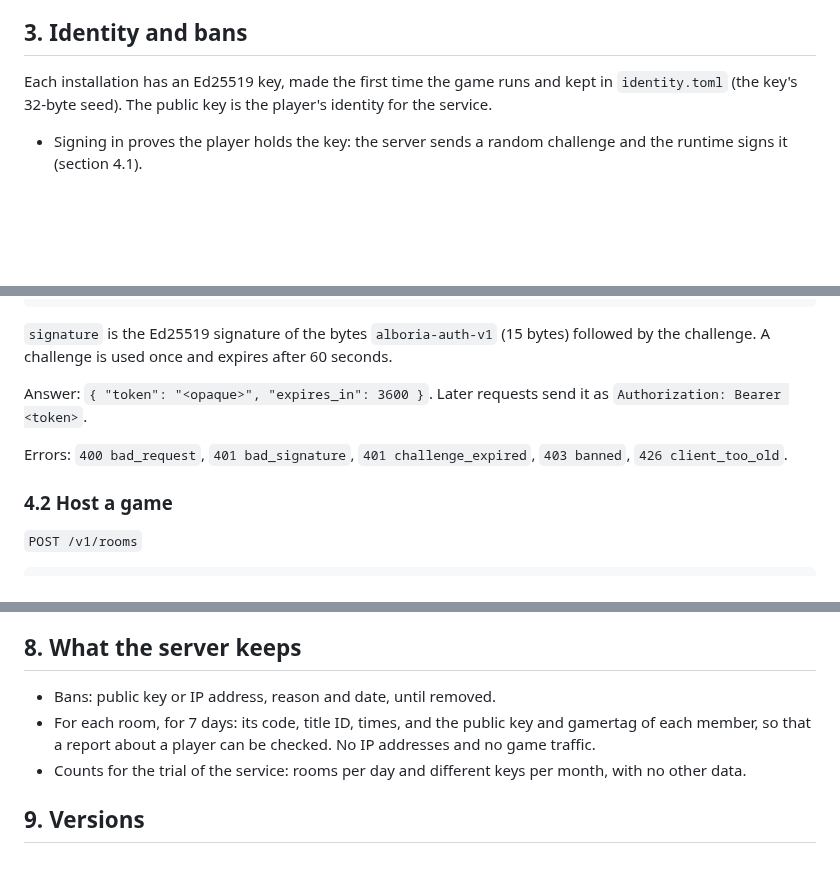
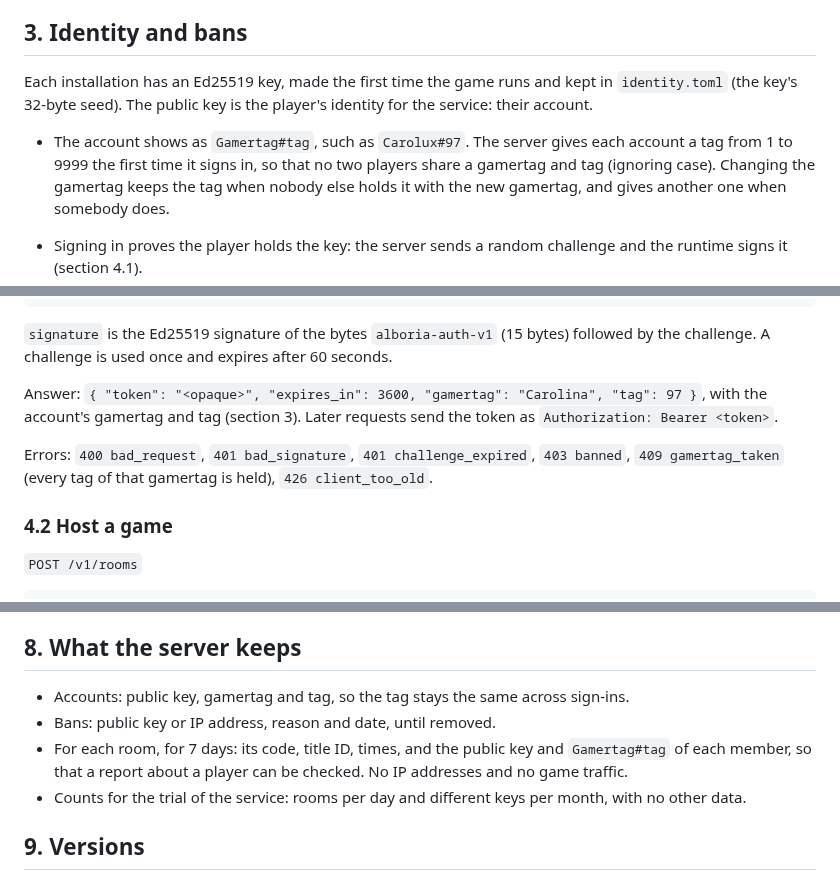
Before and after one commit to Carolux97/Azura, a Markdown page: docs/alboria-relay.md, 3 parts joined by grey strips. Drawn GitHub-style; blank space fills up the shorter version.

```diff
--- a/docs/alboria-relay.md
+++ b/docs/alboria-relay.md
@@ -50,7 +50,12 @@ Everything happens inside the game, with `network_mode = "online"` (the default)
 ## 3. Identity and bans
 
 Each installation has an Ed25519 key, made the first time the game runs and kept in `identity.toml`
-(the key's 32-byte seed). The public key is the player's identity for the service.
+(the key's 32-byte seed). The public key is the player's identity for the service: their account.
+
+- The account shows as `Gamertag#tag`, such as `Carolux#97`. The server gives each account a tag
+  from 1 to 9999 the first time it signs in, so that no two players share a gamertag and tag
+  (ignoring case). Changing the gamertag keeps the tag when nobody else holds it with the new
+  gamertag, and gives another one when somebody does.
 
 - Signing in proves the player holds the key: the server sends a random challenge and the runtime
   signs it (section 4.1).
@@ -93,11 +98,12 @@ Answer: `{ "challenge": "<32 bytes>", "expires_in": 60 }`.
 `signature` is the Ed25519 signature of the bytes `alboria-auth-v1` (15 bytes) followed by the
 challenge. A challenge is used once and expires after 60 seconds.
 
-Answer: `{ "token": "<opaque>", "expires_in": 3600 }`. Later requests send it as
+Answer: `{ "token": "<opaque>", "expires_in": 3600, "gamertag": "Carolina", "tag": 97 }`, with
+the account's gamertag and tag (section 3). Later requests send the token as
 `Authorization: Bearer <token>`.
 
 Errors: `400 bad_request`, `401 bad_signature`, `401 challenge_expired`, `403 banned`,
-`426 client_too_old`.
+`409 gamertag_taken` (every tag of that gamertag is held), `426 client_too_old`.
 
 ### 4.2 Host a game
 
@@ -225,9 +231,10 @@ checked yet.
 
 ## 8. What the server keeps
 
+- Accounts: public key, gamertag and tag, so the tag stays the same across sign-ins.
 - Bans: public key or IP address, reason and date, until removed.
-- For each room, for 7 days: its code, title ID, times, and the public key and gamertag of each
-  member, so that a report about a player can be checked. No IP addresses and no game traffic.
+- For each room, for 7 days: its code, title ID, times, and the public key and `Gamertag#tag` of
+  each member, so that a report about a player can be checked. No IP addresses and no game traffic.
 - Counts for the trial of the service: rooms per day and different keys per month, with no other
   data.
 
```
Also changed, not shown: docs/reverse-engineering.md (+21 -0 lines).
